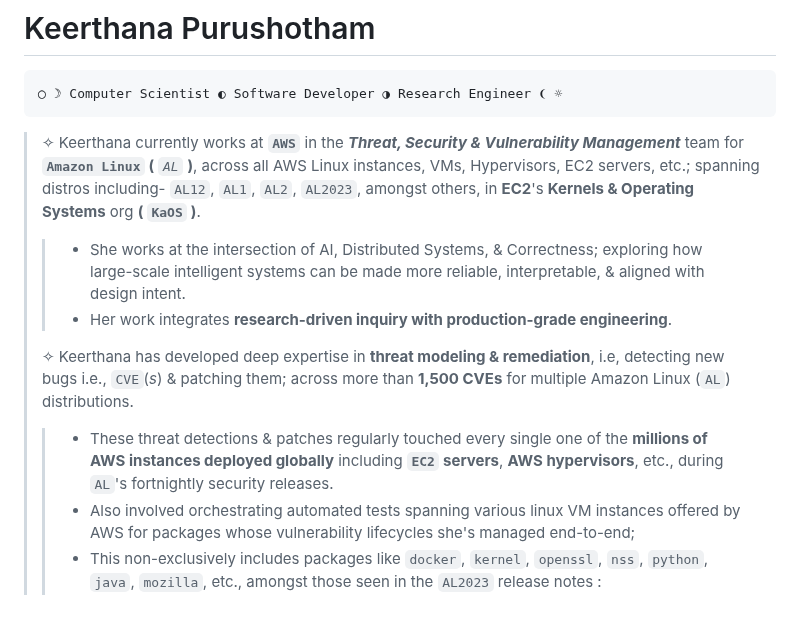
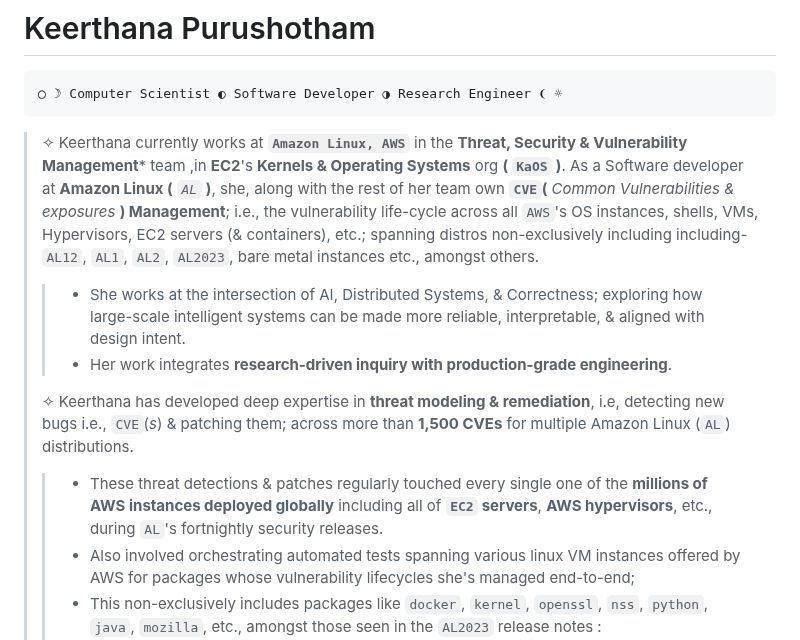
Before and after one commit to keerthanap8898/keerthanap8898, a Markdown page: README.md, the part around the change. Drawn GitHub-style; blank space fills up the shorter version.

Commit message:
Revise README with updated professional information
Updated Keerthana's role description and expertise details in the README.

````diff
--- a/README.md
+++ b/README.md
@@ -3,12 +3,13 @@
 ◯ ☽ Computer Scientist ◐ Software Developer ◑ Research Engineer ❨ ☼
 ```
 >
-> ✧ Keerthana currently works at **`AWS`** in the ***Threat, Security & Vulnerability Management*** team for **`Amazon Linux` (** *`AL`* **)**, across all AWS Linux instances, VMs, Hypervisors, EC2 servers, etc.; spanning distros including- `AL12`, `AL1`, `AL2`, `AL2023`, amongst others, in **EC2**'s **Kernels & Operating Systems** org **( `KaOS` )**.
+> ✧ Keerthana currently works at **`Amazon Linux, AWS`** in the **Threat, Security & Vulnerability Management*** team ,in **EC2**'s **Kernels & Operating Systems** org **( `KaOS` )**. As a Software developer at **Amazon Linux (** *`AL`* **)**, she, along with the rest of her team own **`CVE`(** *Common Vulnerabilities & exposures* **) Management**; i.e., the vulnerability life-cycle across all `AWS`'s OS instances, shells, VMs, Hypervisors, EC2 servers (& containers), etc.; spanning distros non-exclusively including including- `AL12`, `AL1`, `AL2`, `AL2023`, bare metal instances etc., amongst others.
+>
 > > -  She works at the intersection of AI, Distributed Systems, & Correctness; exploring how large-scale intelligent systems can be made more reliable, interpretable, & aligned with design intent.
 > > - Her work integrates **research-driven inquiry with production-grade engineering**.
 >
-> ✧ Keerthana has developed deep expertise in **threat modeling & remediation**, i.e, detecting new bugs i.e.,  `CVE`(*s*) & patching them; across more than **1,500 CVEs** for multiple Amazon Linux (`AL`) distributions.
-> > - These threat detections & patches regularly touched every single one of the **millions of AWS instances deployed globally** including **`EC2` servers**, **AWS hypervisors**, etc., during `AL`'s fortnightly security releases.
+> ✧ Keerthana has developed deep expertise in **threat modeling & remediation**, i.e, detecting new bugs i.e., `CVE`(*s*) & patching them; across more than **1,500 CVEs** for multiple Amazon Linux (`AL`) distributions.
+> > - These threat detections & patches regularly touched every single one of the **millions of AWS instances deployed globally** including all of **`EC2` servers**, **AWS hypervisors**, etc., during `AL`'s fortnightly security releases.
 > > - Also involved orchestrating automated tests spanning various linux VM instances offered by AWS for packages whose vulnerability lifecycles she's managed end-to-end;
 > > - This non-exclusively includes packages like `docker`, `kernel`, `openssl`, `nss`, `python`, `java`, `mozilla`, etc., amongst those seen in the `AL2023` release notes : [***docs.aws.amazon.com/linux/al2023/release-notes**/all-packages-AL2023.9.html*](https://docs.aws.amazon.com/linux/al2023/release-notes/all-packages-AL2023.9.html), & **more**).
 >
````
